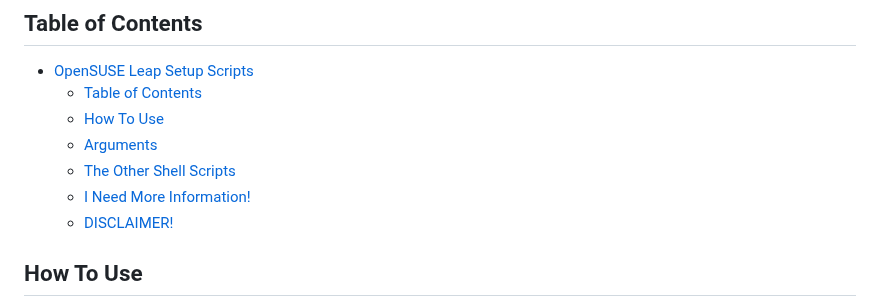
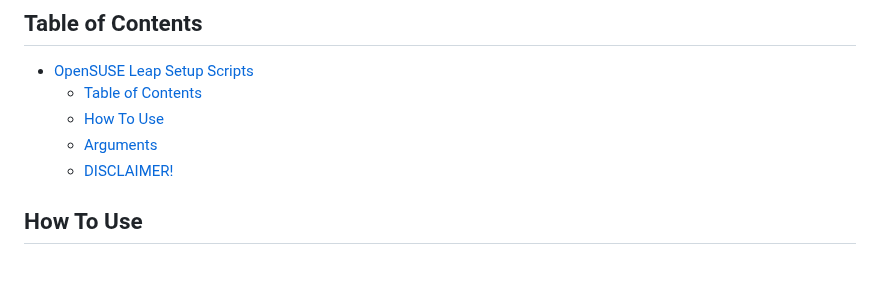
Before and after one commit to DAK404/OpenSUSE-Setup-Scripts, a Markdown page: README.md, the part around the change. Rendered like a GitHub page; blank space fills up the shorter version.

Commit message:
Update README.md
update readme

```diff
--- a/README.md
+++ b/README.md
@@ -12,8 +12,6 @@ Further, this can be used to configure OpenSUSE Leap (15.6) on multiple systems
   - [Table of Contents](#table-of-contents)
   - [How To Use](#how-to-use)
   - [Arguments](#arguments)
-  - [The Other Shell Scripts](#the-other-shell-scripts)
-  - [I Need More Information!](#i-need-more-information)
   - [DISCLAIMER!](#disclaimer)
 
 
```
